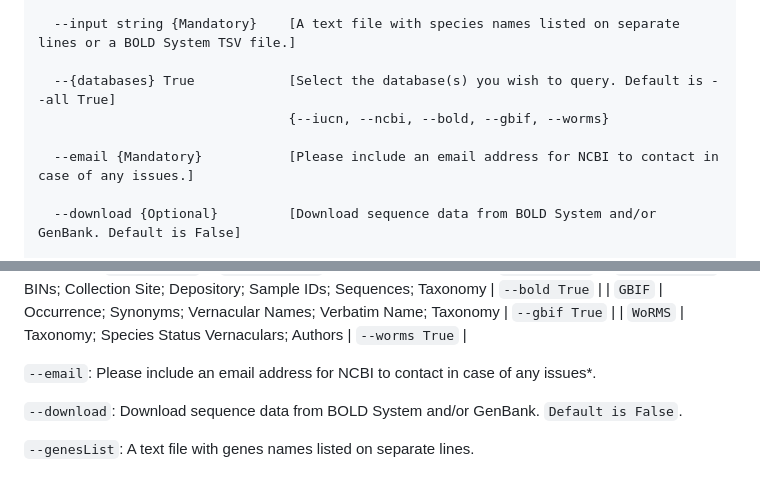
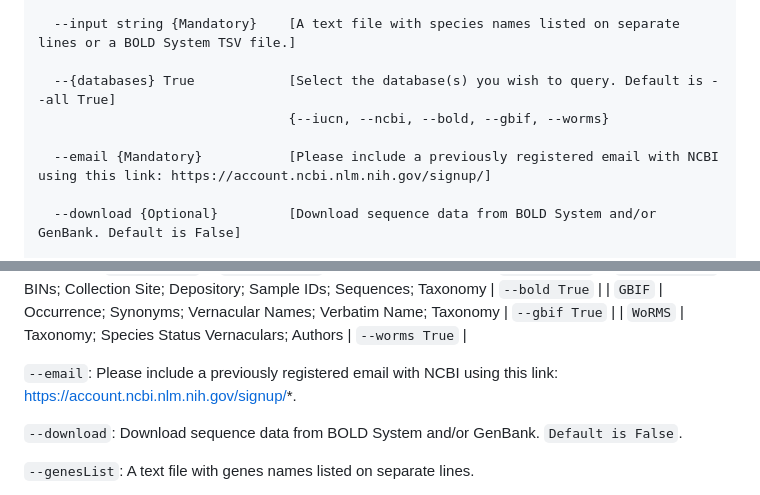
Before and after one commit to luanrabelo/dataFishing, a Markdown page: README.md, 2 parts joined by grey strips. Drawn GitHub-style.

Commit message:
Update README.md
Signed-off-by: Luan Rabelo <luanrabelo@outlook.com>

```diff
--- a/README.md
+++ b/README.md
@@ -111,7 +111,7 @@ Options:
   --{databases} True            [Select the database(s) you wish to query. Default is --all True]
                                 {--iucn, --ncbi, --bold, --gbif, --worms}
 
-  --email {Mandatory}           [Please include an email address for NCBI to contact in case of any issues.]
+  --email {Mandatory}           [Please include a previously registered email with NCBI using this link: https://account.ncbi.nlm.nih.gov/signup/]
 
   --download {Optional}         [Download sequence data from BOLD System and/or GenBank. Default is False]
 
@@ -211,7 +211,7 @@ luan@lprabelo:~$ dataFishing.py -i Examples/Carangidae.txt --all True --email yo
 | `GBIF` | Occurrence; Synonyms; Vernacular Names; Verbatim Name; Taxonomy | `--gbif True` |
 | `WoRMS` | Taxonomy; Species Status Vernaculars; Authors | `--worms True` |
 
-`--email`: Please include an email address for NCBI to contact in case of any issues*.
+`--email`: Please include a previously registered email with NCBI using this link: https://account.ncbi.nlm.nih.gov/signup/*.
 
 `--download`: Download sequence data from BOLD System and/or GenBank. `Default is False`.
 
```
